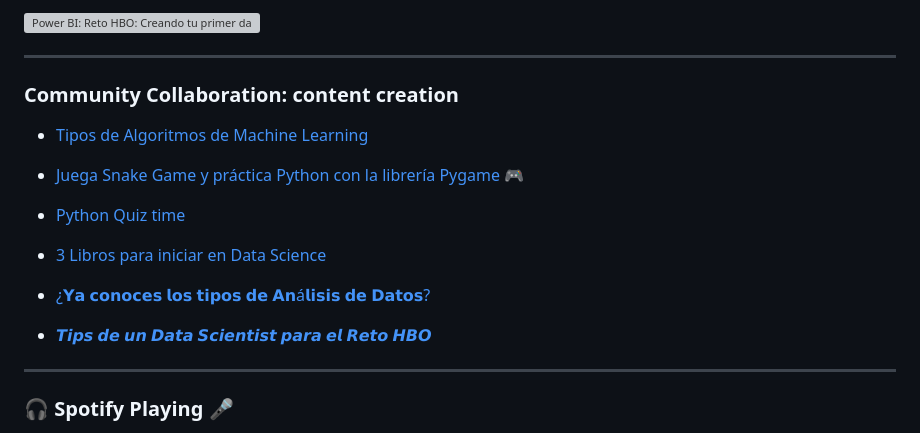
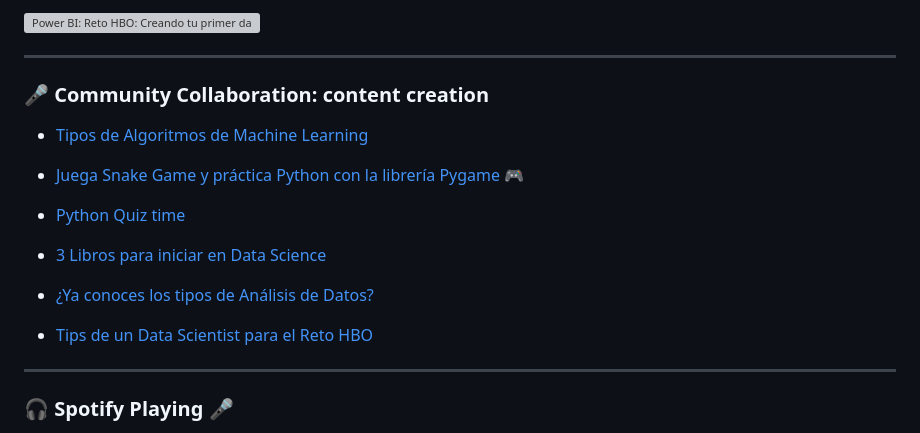
Before and after one commit to Paulabad-BigData/Paulabad-BigData, a Markdown page: README.md, the part around the change. Rendered like a GitHub page; grey boxes are pictures that could not be loaded.

```diff
--- a/README.md
+++ b/README.md
@@ -70,7 +70,7 @@ Here are some ideas to get you started:
 
 ---
 
-###  Community Collaboration: content creation
+### :microphone: Community Collaboration: content creation
 
 * [Tipos de Algoritmos de Machine Learning](https://www.linkedin.com/posts/data-engineering-latam_los-algoritmos-de-machine-learning-activity-7003427241208463360-gd-S?utm_source=share&utm_medium=member_desktop)
 
@@ -80,9 +80,9 @@ Here are some ideas to get you started:
 
 * [3 Libros para iniciar en Data Science](https://www.linkedin.com/posts/data-engineering-latam_libros-data-science-activity-6964929181067399168-OnS7?utm_source=share&utm_medium=member_desktop)
 
-* [¿𝗬𝗮 𝗰𝗼𝗻𝗼𝗰𝗲𝘀 𝗹𝗼𝘀 𝘁𝗶𝗽𝗼𝘀 𝗱𝗲 𝗔𝗻á𝗹𝗶𝘀𝗶𝘀 𝗱𝗲 𝗗𝗮𝘁𝗼𝘀?](https://www.linkedin.com/posts/data-engineering-latam_preguntas-comerciales-para-el-an%C3%A1lisis-de-activity-6948686082339151872-BZ0e?utm_source=share&utm_medium=member_desktop)
+* [¿Ya conoces los tipos de Análisis de Datos?](https://www.linkedin.com/posts/data-engineering-latam_preguntas-comerciales-para-el-an%C3%A1lisis-de-activity-6948686082339151872-BZ0e?utm_source=share&utm_medium=member_desktop)
 
-* [𝙏𝙞𝙥𝙨 𝙙𝙚 𝙪𝙣 𝘿𝙖𝙩𝙖 𝙎𝙘𝙞𝙚𝙣𝙩𝙞𝙨𝙩 𝙥𝙖𝙧𝙖 𝙚𝙡 𝙍𝙚𝙩𝙤 𝙃𝘽𝙊](https://www.linkedin.com/posts/data-engineering-latam_tips-data-scientist-reto-hbo-activity-6948408790954168321-fVbZ?utm_source=share&utm_medium=member_desktop)
+* [Tips de un Data Scientist para el Reto HBO](https://www.linkedin.com/posts/data-engineering-latam_tips-data-scientist-reto-hbo-activity-6948408790954168321-fVbZ?utm_source=share&utm_medium=member_desktop)
 
 ---
 
```
